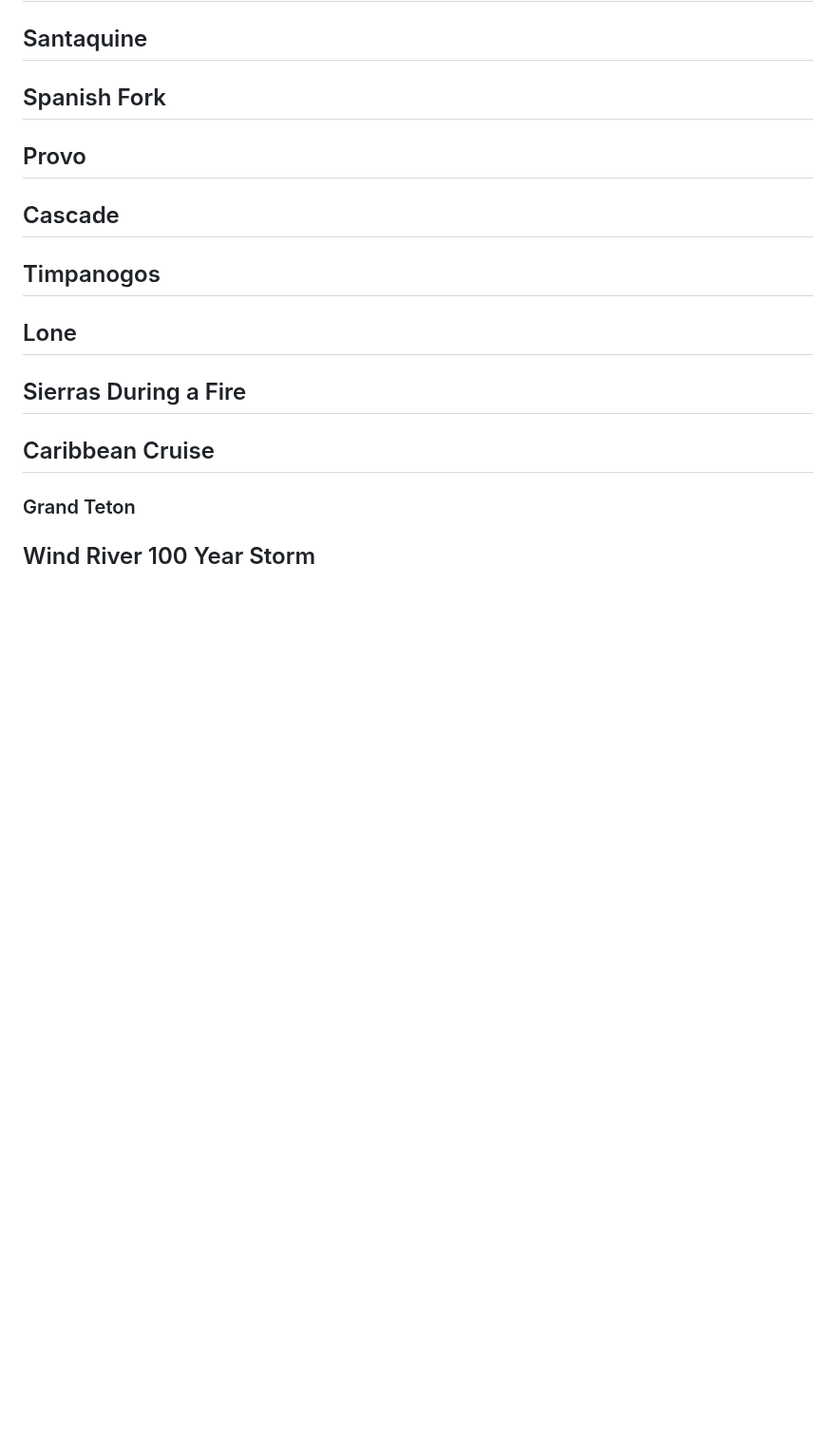
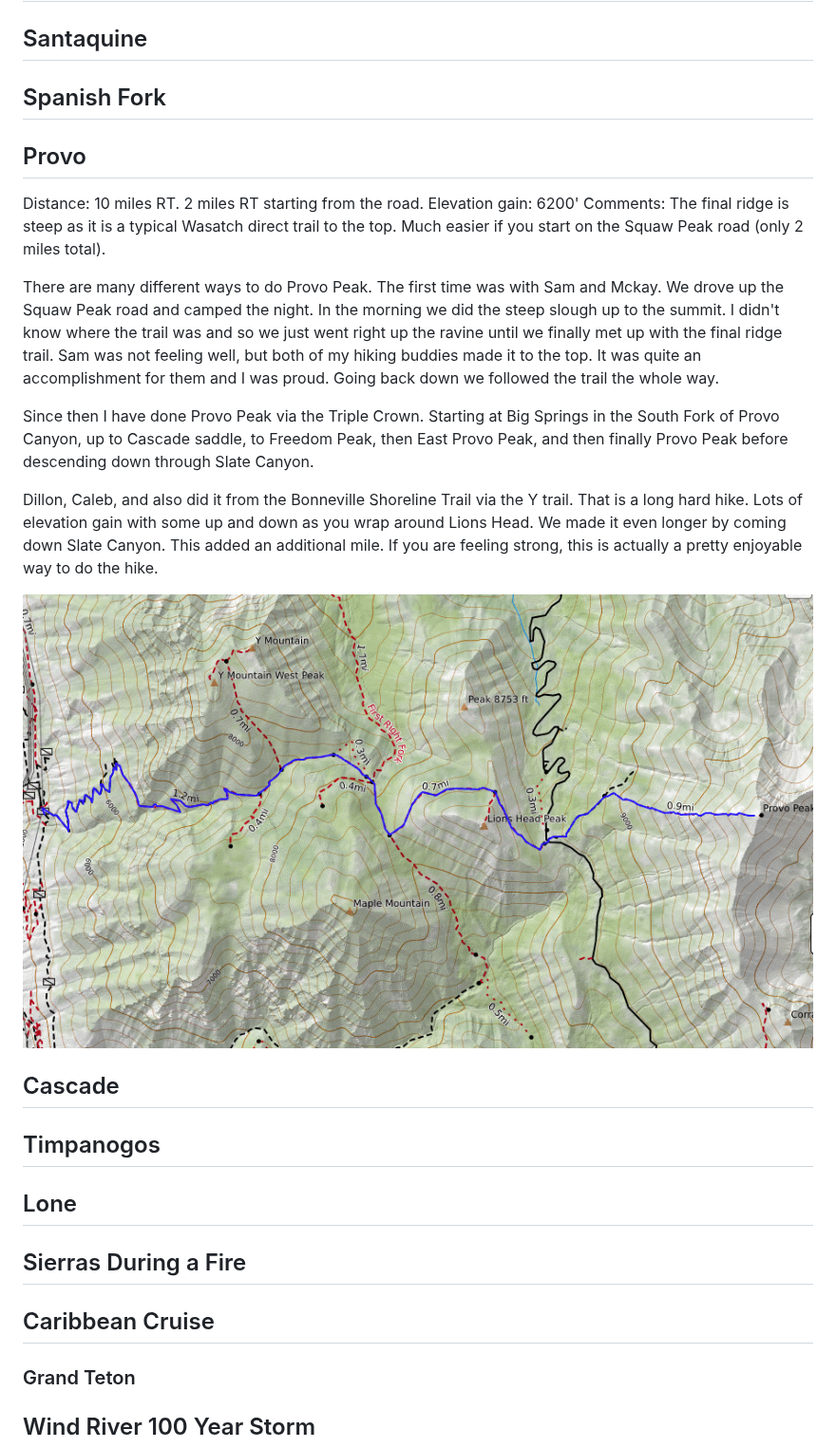
Before and after one commit to leesjensen/glwbof, a Markdown page: README.md, the part around one of its changes. Shown at 95% size. Rendered like a GitHub page; pictures changed too: provopeak.png (added); blank space fills up the shorter version.

```diff
--- a/README.md
+++ b/README.md
@@ -222,6 +222,18 @@ A multi-day adventure focusing on off-road riding and canyoneering, typically la
 
 ## Provo
 
+Distance: 10 miles RT. 2 miles RT starting from the road.
+Elevation gain: 6200'
+Comments: The final ridge is steep as it is a typical Wasatch direct trail to the top. Much easier if you start on the Squaw Peak road (only 2 miles total).
+
+There are many different ways to do Provo Peak. The first time was with Sam and Mckay. We drove up the Squaw Peak road and camped the night. In the morning we did the steep slough up to the summit. I didn't know where the trail was and so we just went right up the ravine until we finally met up with the final ridge trail. Sam was not feeling well, but both of my hiking buddies made it to the top. It was quite an accomplishment for them and I was proud. Going back down we followed the trail the whole way.
+
+Since then I have done Provo Peak via the Triple Crown. Starting at Big Springs in the South Fork of Provo Canyon, up to Cascade saddle, to Freedom Peak, then East Provo Peak, and then finally Provo Peak before descending down through Slate Canyon.
+
+Dillon, Caleb, and also did it from the Bonneville Shoreline Trail via the Y trail. That is a long hard hike. Lots of elevation gain with some up and down as you wrap around Lions Head. We made it even longer by coming down Slate Canyon. This added an additional mile. If you are feeling strong, this is actually a pretty enjoyable way to do the hike.
+
+![Provo Peak](provopeak.png)
+
 ## Cascade
 
 ## Timpanogos
```
Also changed, not shown: other parts of README.md (+41 -1 lines), 3 other files.
